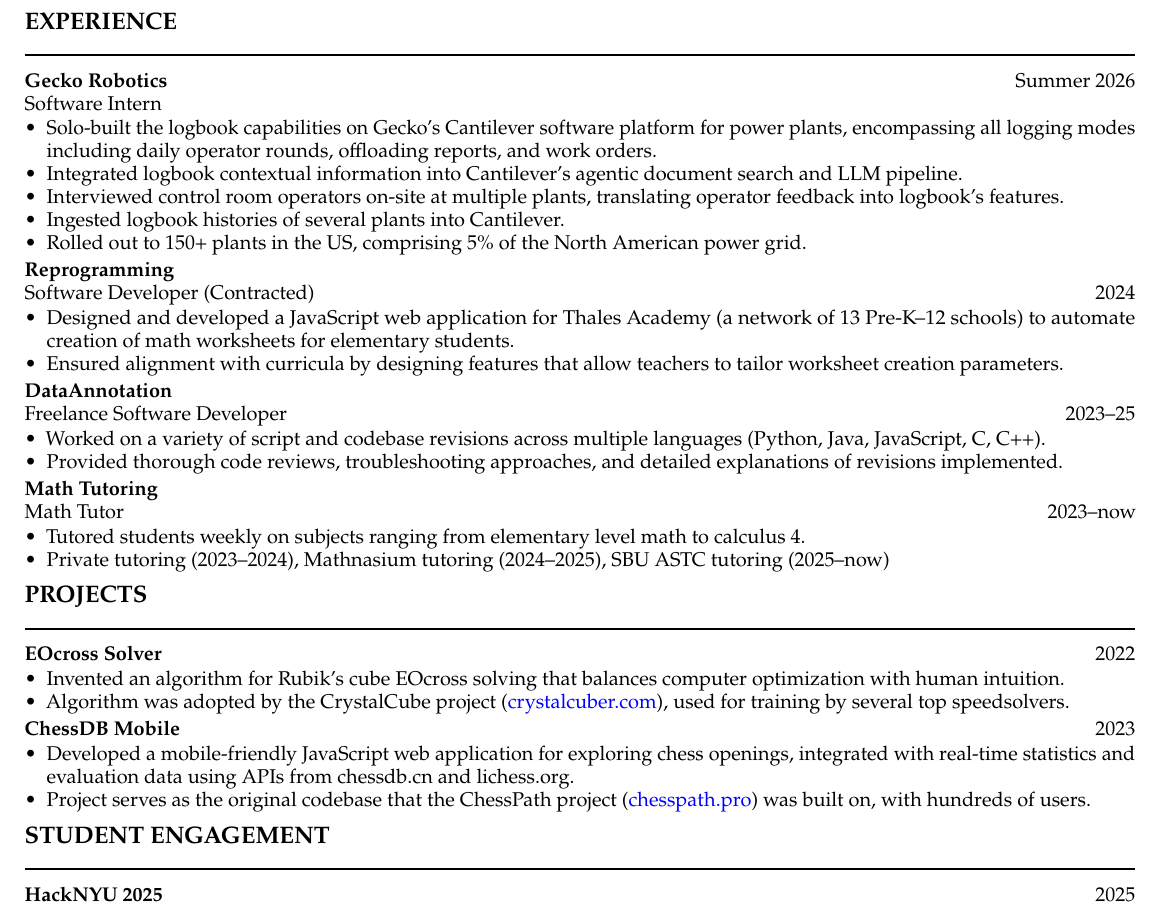
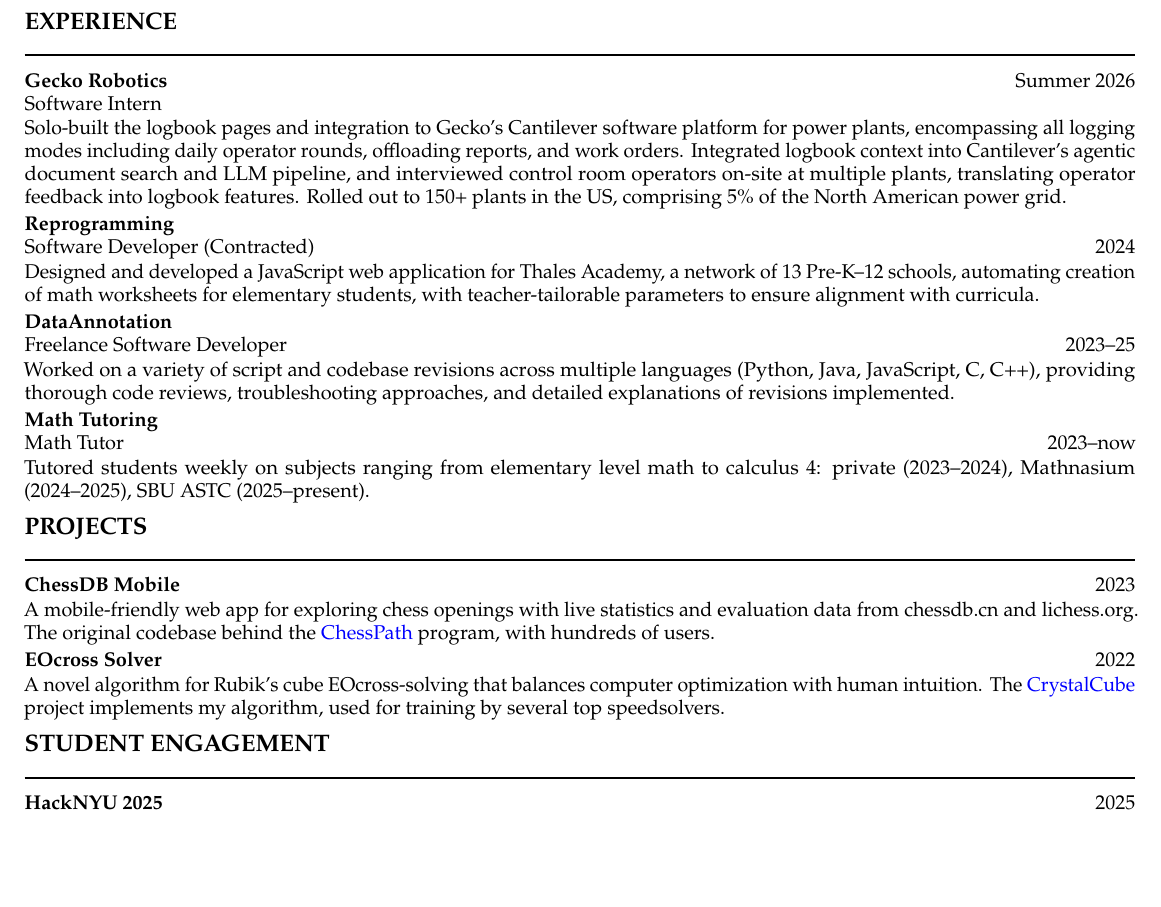
Before and after one commit to qiuzhu0/qiuzhu0.github.io, a LaTeX CV (documents/resume/alex-davison-resume.tex): part of the page, cut so that both start at the same text, the shorter picture padded with empty space. Compiled offline with pdfLaTeX.

Commit message:
update resume =

```diff
--- a/documents/resume/alex-davison-resume.tex
+++ b/documents/resume/alex-davison-resume.tex
@@ -38,6 +38,12 @@
   \par\addvspace{2pt}%
   \noindent\textbf{#1} #2\hfill #3\par
 }
+% Paragraph-style description under an entry (matches the website's
+% Software section, which uses prose instead of bullet lists)
+\newcommand{\entrydesc}[1]{%
+  \par\addvspace{1pt}%
+  \noindent #1\par
+}
 
 \setlist[itemize]{leftmargin=*, itemsep=0pt, topsep=1pt, parsep=0pt, partopsep=0pt}
 
@@ -74,48 +80,27 @@
 
 \entry{Gecko Robotics}{Summer 2026}
 \subentry{Software Intern}{}
-\begin{itemize}
-  \item Solo-built the logbook capabilities on Gecko's Cantilever software platform for power plants, encompassing all logging modes including daily operator rounds, offloading reports, and work orders.
-  \item Integrated logbook contextual information into Cantilever's agentic document search and LLM pipeline.
-  \item Interviewed control room operators on-site at multiple plants, translating operator feedback into logbook's features.
-  \item Ingested logbook histories of several plants into Cantilever.
-  \item Rolled out to 150+ plants in the US, comprising 5\% of the North American power grid.
-\end{itemize}
+\entrydesc{Solo-built the logbook pages and integration to Gecko's Cantilever software platform for power plants, encompassing all logging modes including daily operator rounds, offloading reports, and work orders. Integrated logbook context into Cantilever's agentic document search and LLM pipeline, and interviewed control room operators on-site at multiple plants, translating operator feedback into logbook features. Rolled out to 150+ plants in the US, comprising 5\% of the North American power grid.}
 
 \entry{Reprogramming}{}
 \subentry{Software Developer (Contracted)}{2024}
-\begin{itemize}
-  \item Designed and developed a JavaScript web application for Thales Academy (a network of 13 Pre-K--12 schools) to automate creation of math worksheets for elementary students.
-  \item Ensured alignment with curricula by designing features that allow teachers to tailor worksheet creation parameters.
-\end{itemize}
+\entrydesc{Designed and developed a JavaScript web application for Thales Academy, a network of 13 Pre-K--12 schools, automating creation of math worksheets for elementary students, with teacher-tailorable parameters to ensure alignment with curricula.}
 
 \entry{DataAnnotation}{}
 \subentry{Freelance Software Developer}{2023--25}
-\begin{itemize}
-  \item Worked on a variety of script and codebase revisions across multiple languages (Python, Java, JavaScript, C, C++).
-  \item Provided thorough code reviews, troubleshooting approaches, and detailed explanations of revisions implemented.
-\end{itemize}
+\entrydesc{Worked on a variety of script and codebase revisions across multiple languages (Python, Java, JavaScript, C, C++), providing thorough code reviews, troubleshooting approaches, and detailed explanations of revisions implemented.}
 
 \entry{Math Tutoring}{}
 \subentry{Math Tutor}{2023--now}
-\begin{itemize}
-  \item Tutored students weekly on subjects ranging from elementary level math to calculus 4.
-  \item Private tutoring (2023–2024), Mathnasium tutoring (2024–2025), SBU ASTC tutoring (2025–now)
-\end{itemize}
+\entrydesc{Tutored students weekly on subjects ranging from elementary level math to calculus 4: private (2023--2024), Mathnasium (2024--2025), SBU ASTC (2025--present).}
 
 \ressection{PROJECTS}
 
+\entry{ChessDB Mobile}{2023}
+\entrydesc{A mobile-friendly web app for exploring chess openings with live statistics and evaluation data from chessdb.cn and lichess.org. The original codebase behind the \href{https://chesspath.pro}{ChessPath} program, with hundreds of users.}
+
 \entry{EOcross Solver}{2022}
-\begin{itemize}
-  \item Invented an algorithm for Rubik's cube EOcross solving that balances computer optimization with human intuition.
-  \item Algorithm was adopted by the CrystalCube project (\href{https://crystalcuber.com}{crystalcuber.com}), used for training by several top speedsolvers.
-\end{itemize}
-
-\entry{ChessDB Mobile}{2023}
-\begin{itemize}
-  \item Developed a mobile-friendly JavaScript web application for exploring chess openings, integrated with real-time statistics and evaluation data using APIs from chessdb.cn and lichess.org.
-  \item Project serves as the original codebase that the ChessPath project (\href{https://chesspath.pro}{chesspath.pro}) was built on, with hundreds of users.
-\end{itemize}
+\entrydesc{A novel algorithm for Rubik's cube EOcross-solving that balances computer optimization with human intuition. The \href{https://crystalcuber.com}{CrystalCube} project implements my algorithm, used for training by several top speedsolvers.}
 
 \ressection{STUDENT ENGAGEMENT}
 
```
Also changed, not shown: documents/resume/alex-davison-resume.pdf, 3 other files.
